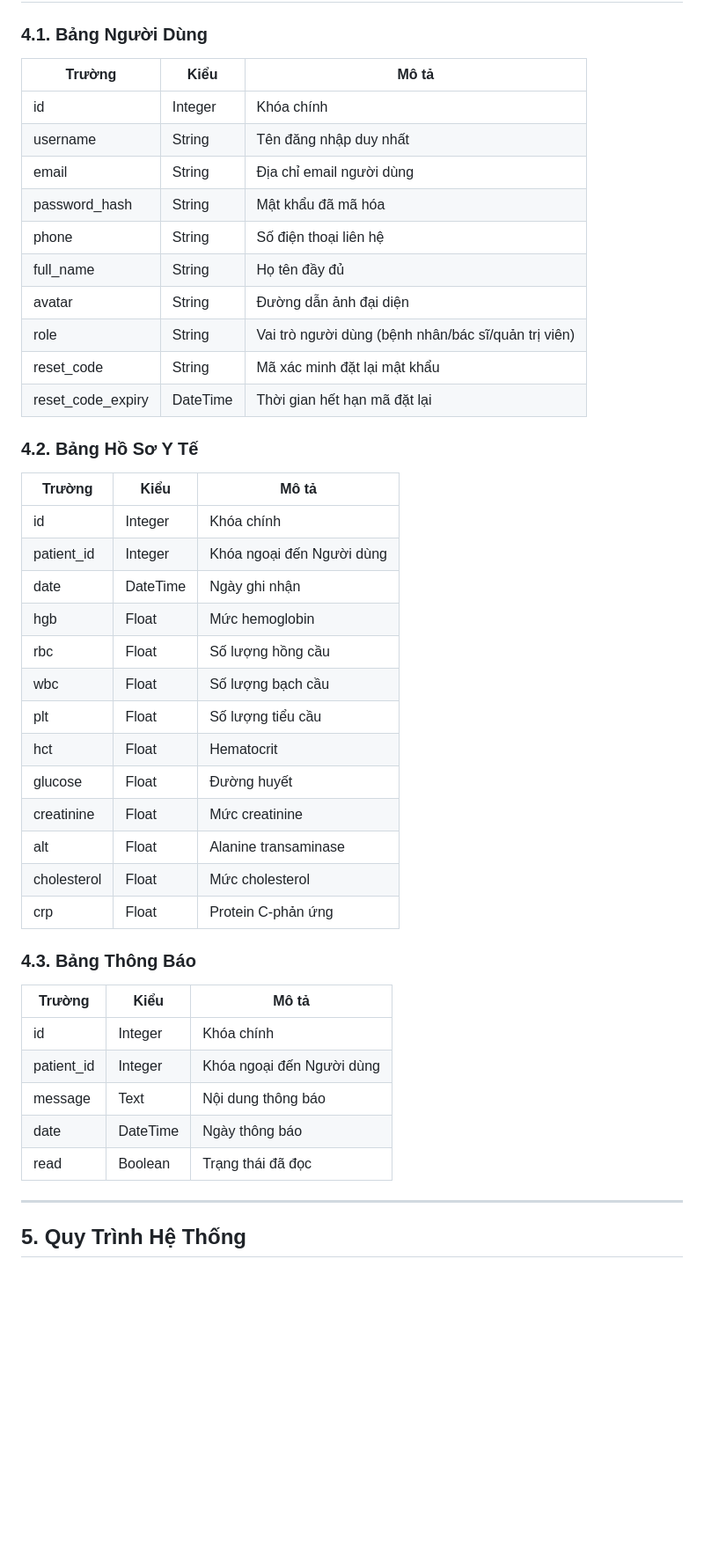
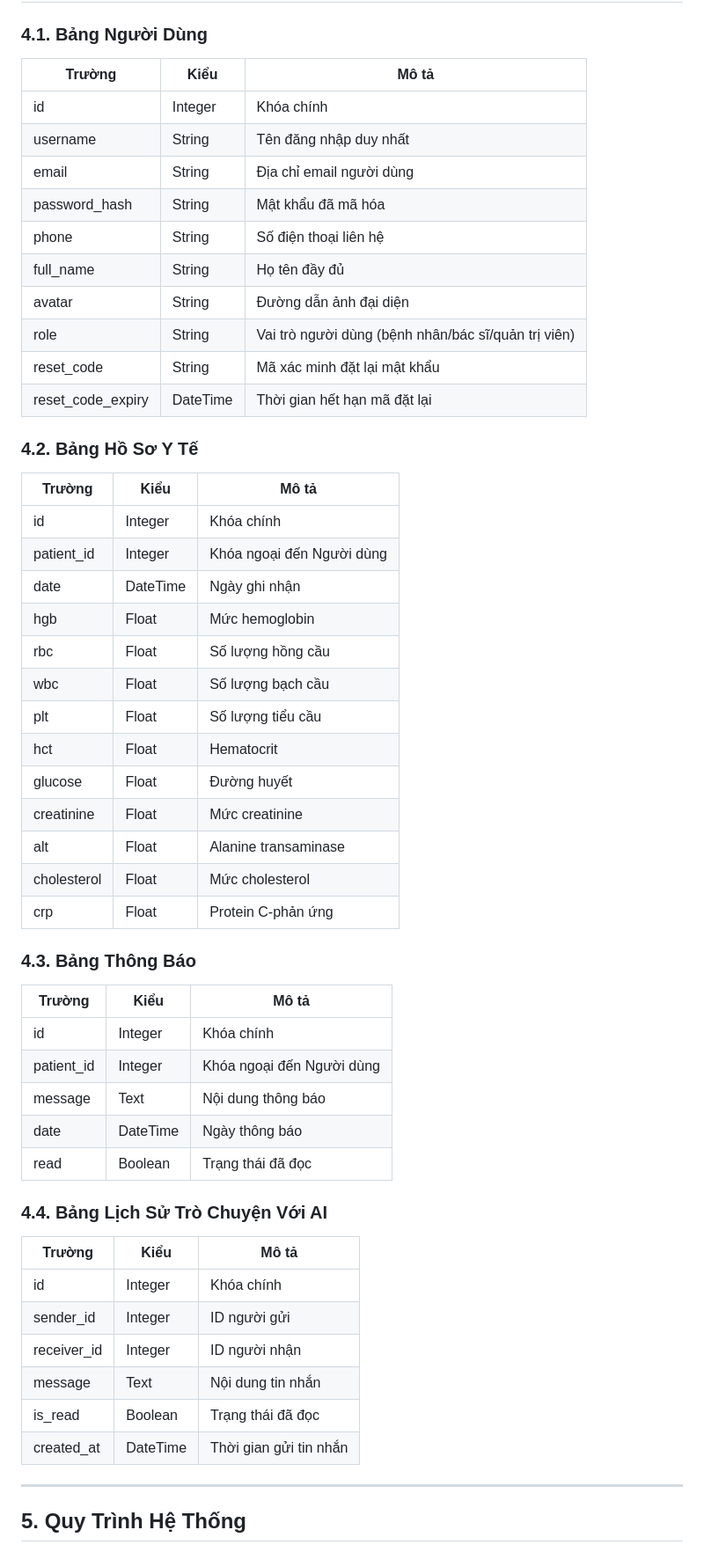
Before and after one commit to iuh-application-development/Medical-Records, a Markdown page: README.md, the part around the change printed below. Shown: that part at 88% size. GitHub-like rendering; blank space fills up the shorter version.

```diff
--- a/README.md
+++ b/README.md
@@ -61,46 +65,57 @@ Nền tảng có giao diện thích ứng với khả năng trực quan hóa d
 
 ### **4.1. Bảng Người Dùng**
 
-| Trường | Kiểu | Mô tả |
-|-------|------|-------------|
-| id | Integer | Khóa chính |
-| username | String | Tên đăng nhập duy nhất |
-| email | String | Địa chỉ email người dùng |
-| password_hash | String | Mật khẩu đã mã hóa |
-| phone | String | Số điện thoại liên hệ |
-| full_name | String | Họ tên đầy đủ |
-| avatar | String | Đường dẫn ảnh đại diện |
-| role | String | Vai trò người dùng (bệnh nhân/bác sĩ/quản trị viên) |
-| reset_code | String | Mã xác minh đặt lại mật khẩu |
-| reset_code_expiry | DateTime | Thời gian hết hạn mã đặt lại |
+| Trường            | Kiểu     | Mô tả                                               |
+| ----------------- | -------- | --------------------------------------------------- |
+| id                | Integer  | Khóa chính                                          |
+| username          | String   | Tên đăng nhập duy nhất                              |
+| email             | String   | Địa chỉ email người dùng                            |
+| password_hash     | String   | Mật khẩu đã mã hóa                                  |
+| phone             | String   | Số điện thoại liên hệ                               |
+| full_name         | String   | Họ tên đầy đủ                                       |
+| avatar            | String   | Đường dẫn ảnh đại diện                              |
+| role              | String   | Vai trò người dùng (bệnh nhân/bác sĩ/quản trị viên) |
+| reset_code        | String   | Mã xác minh đặt lại mật khẩu                        |
+| reset_code_expiry | DateTime | Thời gian hết hạn mã đặt lại                        |
 
 ### **4.2. Bảng Hồ Sơ Y Tế**
 
-| Trường | Kiểu | Mô tả |
-|-------|------|-------------|
-| id | Integer | Khóa chính |
-| patient_id | Integer | Khóa ngoại đến Người dùng |
-| date | DateTime | Ngày ghi nhận |
-| hgb | Float | Mức hemoglobin |
-| rbc | Float | Số lượng hồng cầu |
-| wbc | Float | Số lượng bạch cầu |
-| plt | Float | Số lượng tiểu cầu |
-| hct | Float | Hematocrit |
-| glucose | Float | Đường huyết |
-| creatinine | Float | Mức creatinine |
-| alt | Float | Alanine transaminase |
-| cholesterol | Float | Mức cholesterol |
-| crp | Float | Protein C-phản ứng |
+| Trường      | Kiểu     | Mô tả                     |
+| ----------- | -------- | ------------------------- |
+| id          | Integer  | Khóa chính                |
+| patient_id  | Integer  | Khóa ngoại đến Người dùng |
+| date        | DateTime | Ngày ghi nhận             |
+| hgb         | Float    | Mức hemoglobin            |
+| rbc         | Float    | Số lượng hồng cầu         |
+| wbc         | Float    | Số lượng bạch cầu         |
+| plt         | Float    | Số lượng tiểu cầu         |
+| hct         | Float    | Hematocrit                |
+| glucose     | Float    | Đường huyết               |
+| creatinine  | Float    | Mức creatinine            |
+| alt         | Float    | Alanine transaminase      |
+| cholesterol | Float    | Mức cholesterol           |
+| crp         | Float    | Protein C-phản ứng        |
 
 ### **4.3. Bảng Thông Báo**
 
-| Trường | Kiểu | Mô tả |
-|-------|------|-------------|
-| id | Integer | Khóa chính |
-| patient_id | Integer | Khóa ngoại đến Người dùng |
-| message | Text | Nội dung thông báo |
-| date | DateTime | Ngày thông báo |
-| read | Boolean | Trạng thái đã đọc |
+| Trường     | Kiểu     | Mô tả                     |
+| ---------- | -------- | ------------------------- |
+| id         | Integer  | Khóa chính                |
+| patient_id | Integer  | Khóa ngoại đến Người dùng |
+| message    | Text     | Nội dung thông báo        |
+| date       | DateTime | Ngày thông báo            |
+| read       | Boolean  | Trạng thái đã đọc         |
+
+### **4.4. Bảng Lịch Sử Trò Chuyện Với AI**
+
+| Trường      | Kiểu     | Mô tả                  |
+| ----------- | -------- | ---------------------- |
+| id          | Integer  | Khóa chính             |
+| sender_id   | Integer  | ID người gửi           |
+| receiver_id | Integer  | ID người nhận          |
+| message     | Text     | Nội dung tin nhắn      |
+| is_read     | Boolean  | Trạng thái đã đọc      |
+| created_at  | DateTime | Thời gian gửi tin nhắn |
 
 ---
 
```
Also changed, not shown: other parts of README.md (+48 -20 lines), static/images/img.jpg (added), 1 other file.
